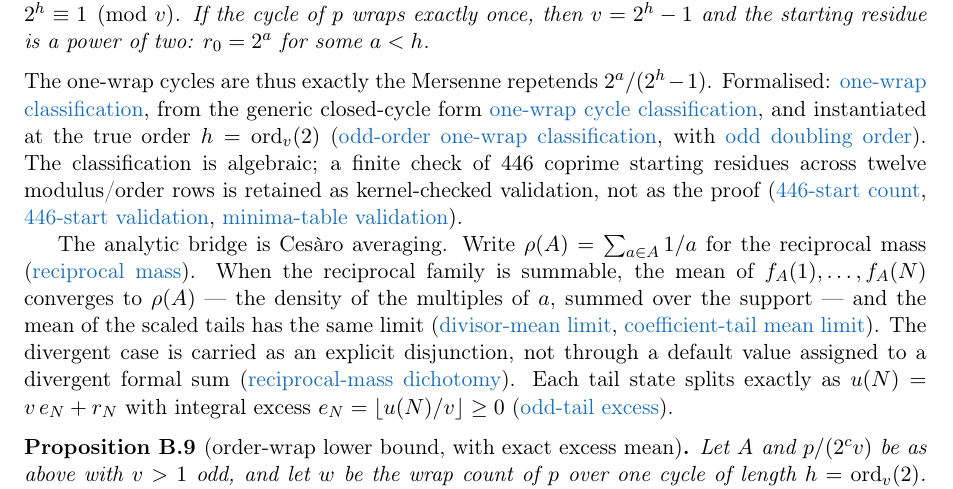
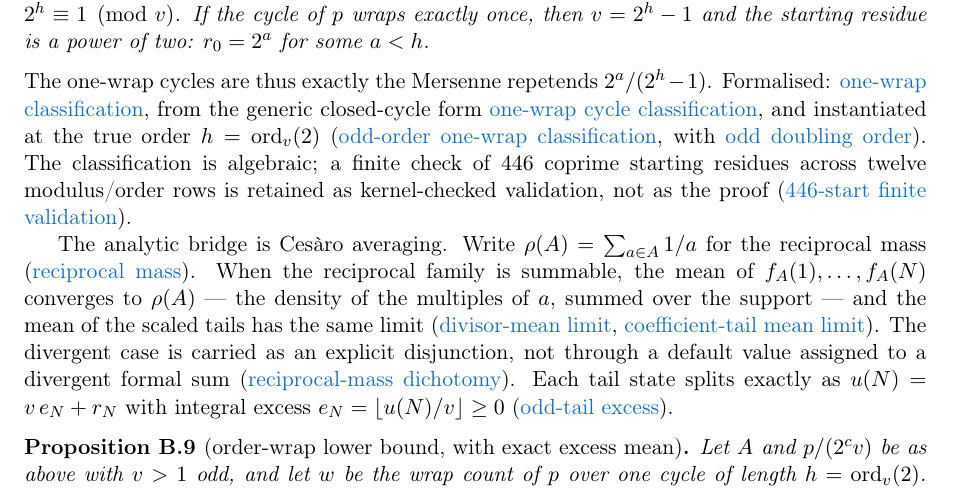
Before and after one commit to wcook04/plectis-lean-erdos249-257, a LaTeX paper (paper/erdos249-257-main-paper.tex): part of page 28 of 40, cut so that both start at the same text. Compiled offline with pdfLaTeX.

Commit message:
Compress finite validation provenance

```diff
--- a/paper/erdos249-257-main-paper.tex
+++ b/paper/erdos249-257-main-paper.tex
@@ -2923,9 +2923,7 @@ with \lword{RationalSupportCarrySkeleton.lean}{436}{oddDoublingOrder}{odd doubli
 classification is algebraic; a finite check of $446$ coprime starting residues
 across twelve modulus/order rows is retained as kernel-checked validation, not
 as the proof
-(\lword{RationalSupportCarrySkeleton.lean}{2450}{orderWrapValidatedStartCount_eq_446}{446-start count},
-\lword{RationalSupportCarrySkeleton.lean}{2454}{orderWrapValidation446_passes}{446-start validation},
-\lword{RationalSupportCarrySkeleton.lean}{2460}{orderWrap_minima_table_passes}{minima-table validation}).
+(\lword{RationalSupportCarrySkeleton.lean}{2454}{orderWrapValidation446_passes}{446-start finite validation}).
 
 The analytic bridge is Ces\`aro averaging. Write $\rho(A)=\sum_{a\in A}1/a$
 for the reciprocal mass
```
Also changed, not shown: erdos249-257-main-paper.pdf, 5 other files.
